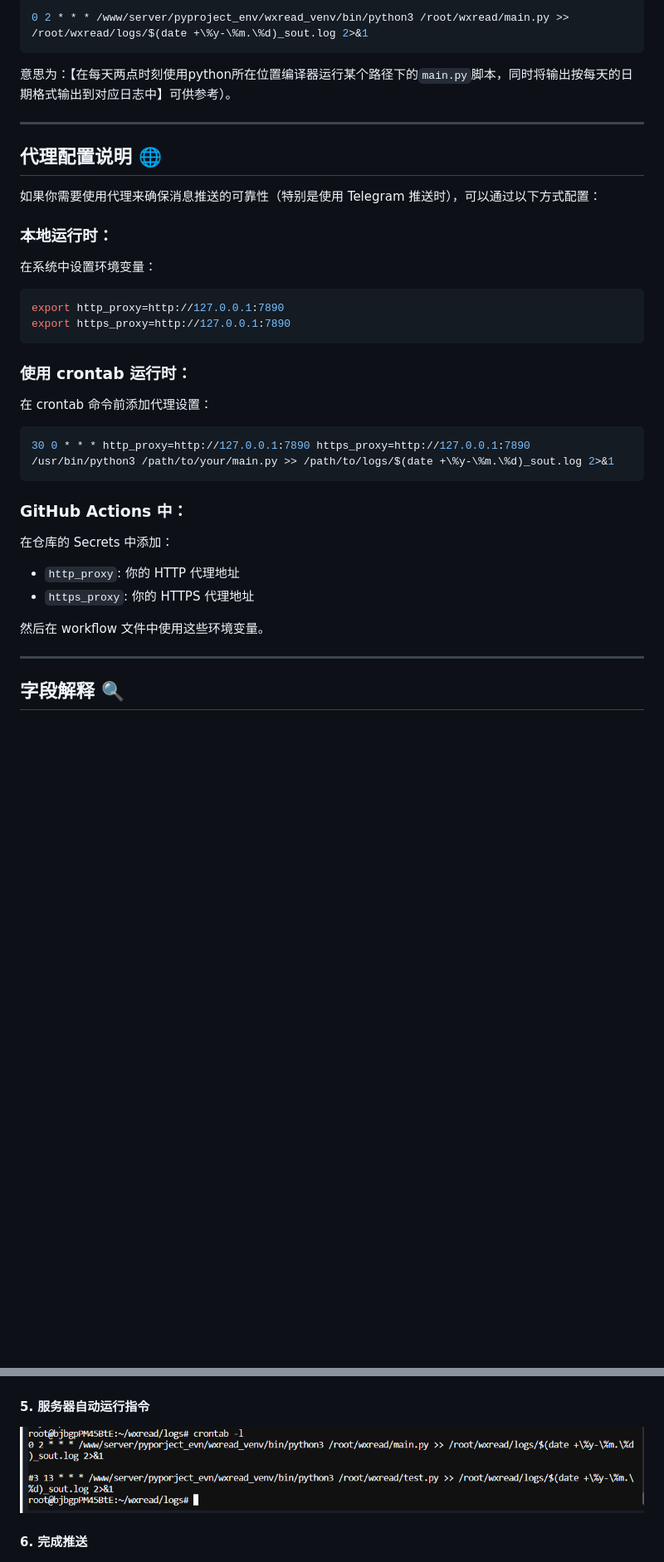
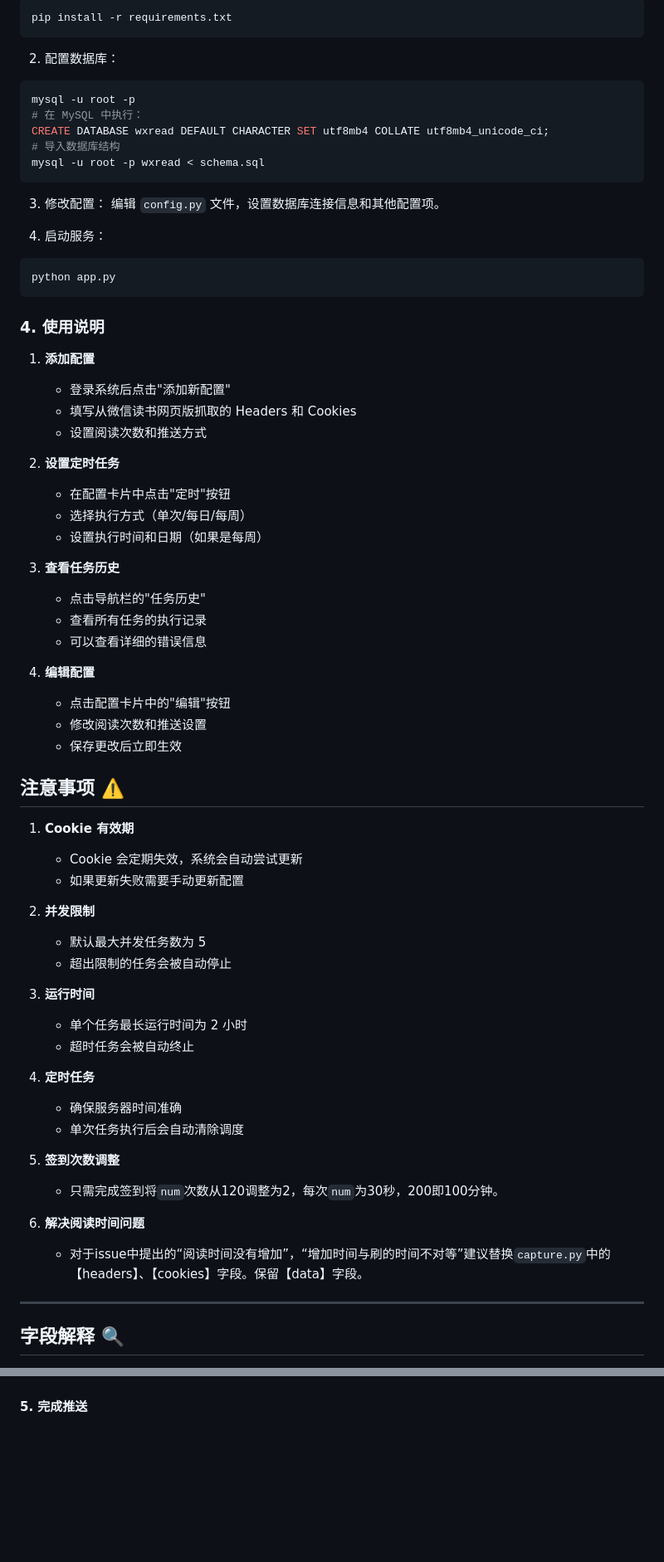
Before and after one commit to Ding-DY/wxread, a Markdown page: README.md, 2 parts joined by grey strips. Shown at 83% size. GitHub-like rendering; blank space fills up the shorter version.

````diff
--- a/README.md
+++ b/README.md
@@ -73,35 +72,72 @@
 
 ```bash
-0 2 * * * /www/server/pyproject_env/wxread_venv/bin/python3 /root/wxread/main.py >> /root/wxread/logs/$(date +\%y-\%m.\%d)_sout.log 2>&1
+pip install -r requirements.txt
 ```
 
-意思为：【在每天两点时刻使用python所在位置编译器运行某个路径下的`main.py`脚本，同时将输出按每天的日期格式输出到对应日志中】可供参考）。
+2. 配置数据库：
 
-
-***
-## 代理配置说明 🌐
-
-如果你需要使用代理来确保消息推送的可靠性（特别是使用 Telegram 推送时），可以通过以下方式配置：
-
-### 本地运行时：
-在系统中设置环境变量：
 ```bash
-export http_proxy=http://127.0.0.1:7890
-export https_proxy=http://127.0.0.1:7890
+mysql -u root -p
+# 在 MySQL 中执行：
+CREATE DATABASE wxread DEFAULT CHARACTER SET utf8mb4 COLLATE utf8mb4_unicode_ci;
+# 导入数据库结构
+mysql -u root -p wxread < schema.sql
 ```
 
-### 使用 crontab 运行时：
-在 crontab 命令前添加代理设置：
+3. 修改配置：
+   编辑 `config.py` 文件，设置数据库连接信息和其他配置项。
+
+4. 启动服务：
+
 ```bash
-30 0 * * * http_proxy=http://127.0.0.1:7890 https_proxy=http://127.0.0.1:7890 /usr/bin/python3 /path/to/your/main.py >> /path/to/logs/$(date +\%y-\%m.\%d)_sout.log 2>&1
+python app.py
 ```
 
-### GitHub Actions 中：
-在仓库的 Secrets 中添加：
-- `http_proxy`: 你的 HTTP 代理地址
-- `https_proxy`: 你的 HTTPS 代理地址
+### 4. 使用说明
 
-然后在 workflow 文件中使用这些环境变量。
+1. **添加配置**
+   - 登录系统后点击"添加新配置"
+   - 填写从微信读书网页版抓取的 Headers 和 Cookies
+   - 设置阅读次数和推送方式
+
+2. **设置定时任务**
+   - 在配置卡片中点击"定时"按钮
+   - 选择执行方式（单次/每日/每周）
+   - 设置执行时间和日期（如果是每周）
+
+3. **查看任务历史**
+   - 点击导航栏的"任务历史"
+   - 查看所有任务的执行记录
+   - 可以查看详细的错误信息
+
+4. **编辑配置**
+   - 点击配置卡片中的"编辑"按钮
+   - 修改阅读次数和推送设置
+   - 保存更改后立即生效
+
+## 注意事项 ⚠️
+
+1. **Cookie 有效期**
+   - Cookie 会定期失效，系统会自动尝试更新
+   - 如果更新失败需要手动更新配置
+
+2. **并发限制**
+   - 默认最大并发任务数为 5
+   - 超出限制的任务会被自动停止
+
+3. **运行时间**
+   - 单个任务最长运行时间为 2 小时
+   - 超时任务会被自动终止
+
+4. **定时任务**
+   - 确保服务器时间准确
+   - 单次任务执行后会自动清除调度
+
+5. **签到次数调整**
+   * 只需完成签到将`num`次数从120调整为2，每次`num`为30秒，200即100分钟。
+
+6. **解决阅读时间问题**
+   * 对于issue中提出的“阅读时间没有增加”，“增加时间与刷的时间不对等”建议替换`capture.py`中的【headers】、【cookies】字段。保留【data】字段。
 
 ***
 ## 字段解释 🔍
@@ -171,10 +207,6 @@ export https_proxy=http://127.0.0.1:7890
 
 ![352c71c4cdd2e16e84cb9239499573a1](pic/352c71c4cdd2e16e84cb9239499573a.jpg)
 
-#### 5. 服务器自动运行指令
-
-![image-20241004120026766](pic/image-20241004120026766.png)
-
-#### 6. 完成推送
+#### 5. 完成推送
 
 ![5ed32774727aadb47aeb32ca21db8342](pic/5ed32774727aadb47aeb32ca21db8342.jpg)
````
Also changed, not shown: other parts of README.md (+73 -48 lines).
